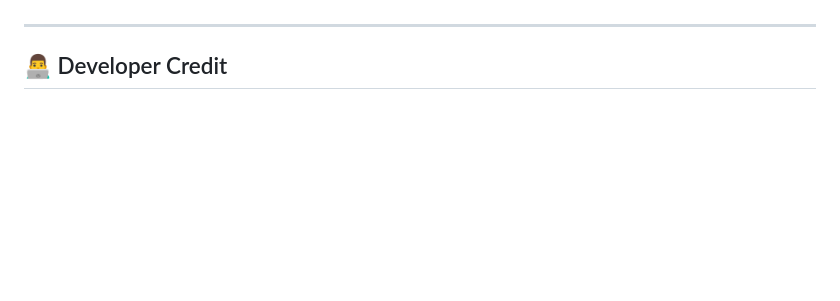
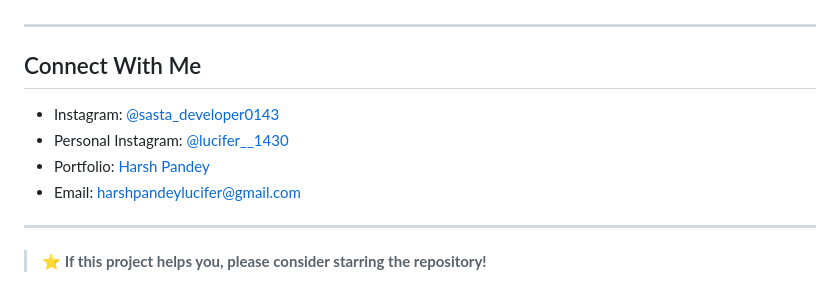
Before and after one commit to lucifer01430/CODECRAFT_FS_01, a Markdown page: README.md, the part around the change. Drawn GitHub-style; blank space fills up the shorter version.

```diff
--- a/README.md
+++ b/README.md
@@ -186,4 +186,13 @@ http://localhost/CODECRAFT_FS_01/public/
 
 ---
 
-## 👨‍💻 Developer Credit
+## Connect With Me
+
+-  Instagram: [@sasta_developer0143](https://www.instagram.com/sasta_developer0143)
+-  Personal Instagram: [@lucifer__1430](https://www.instagram.com/lucifer__1430)
+-  Portfolio: [Harsh Pandey](https://lucifer01430.github.io/Portfolio/)
+-  Email: harshpandeylucifer@gmail.com
+
+---
+
+> ⭐ **If this project helps you, please consider starring the repository!**
```
